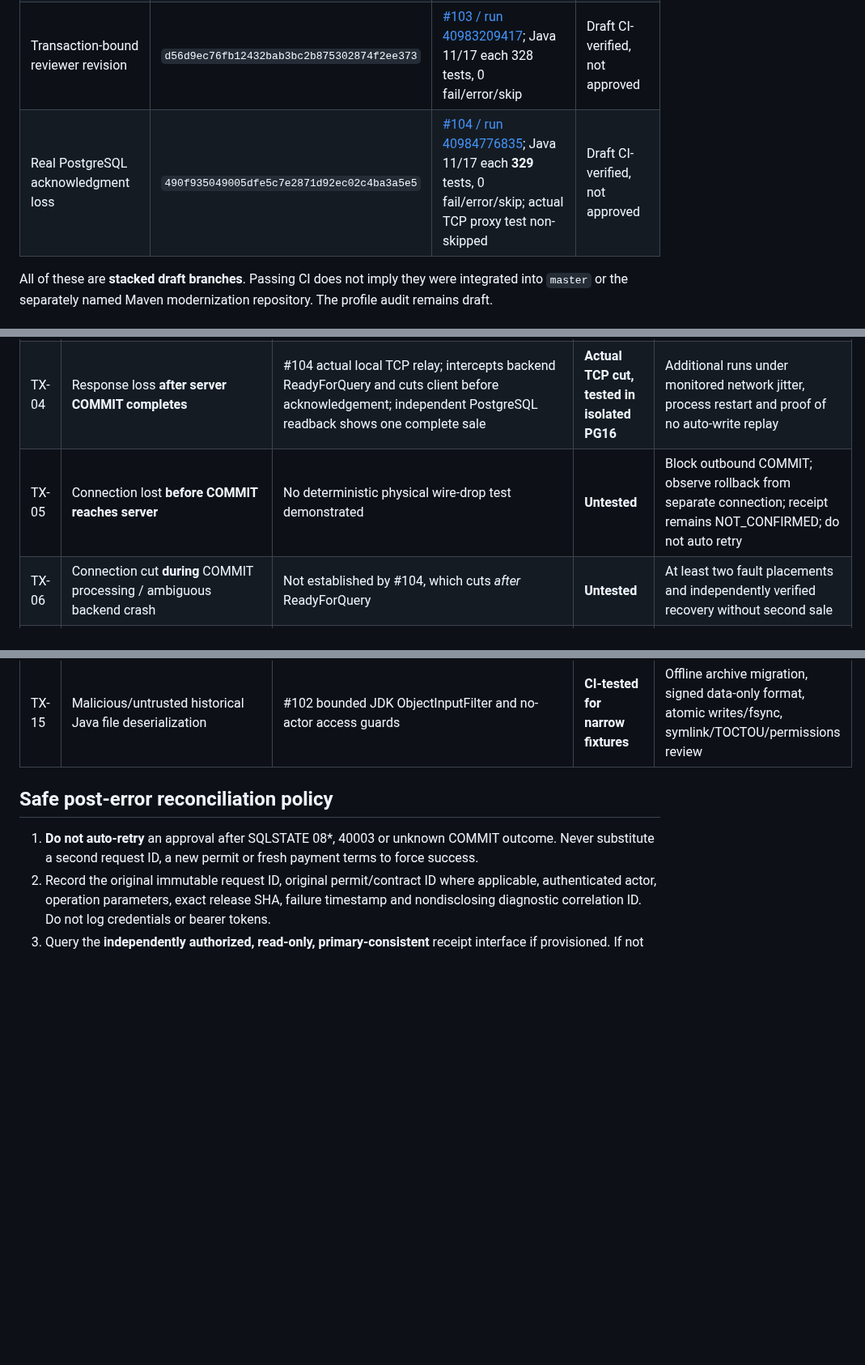
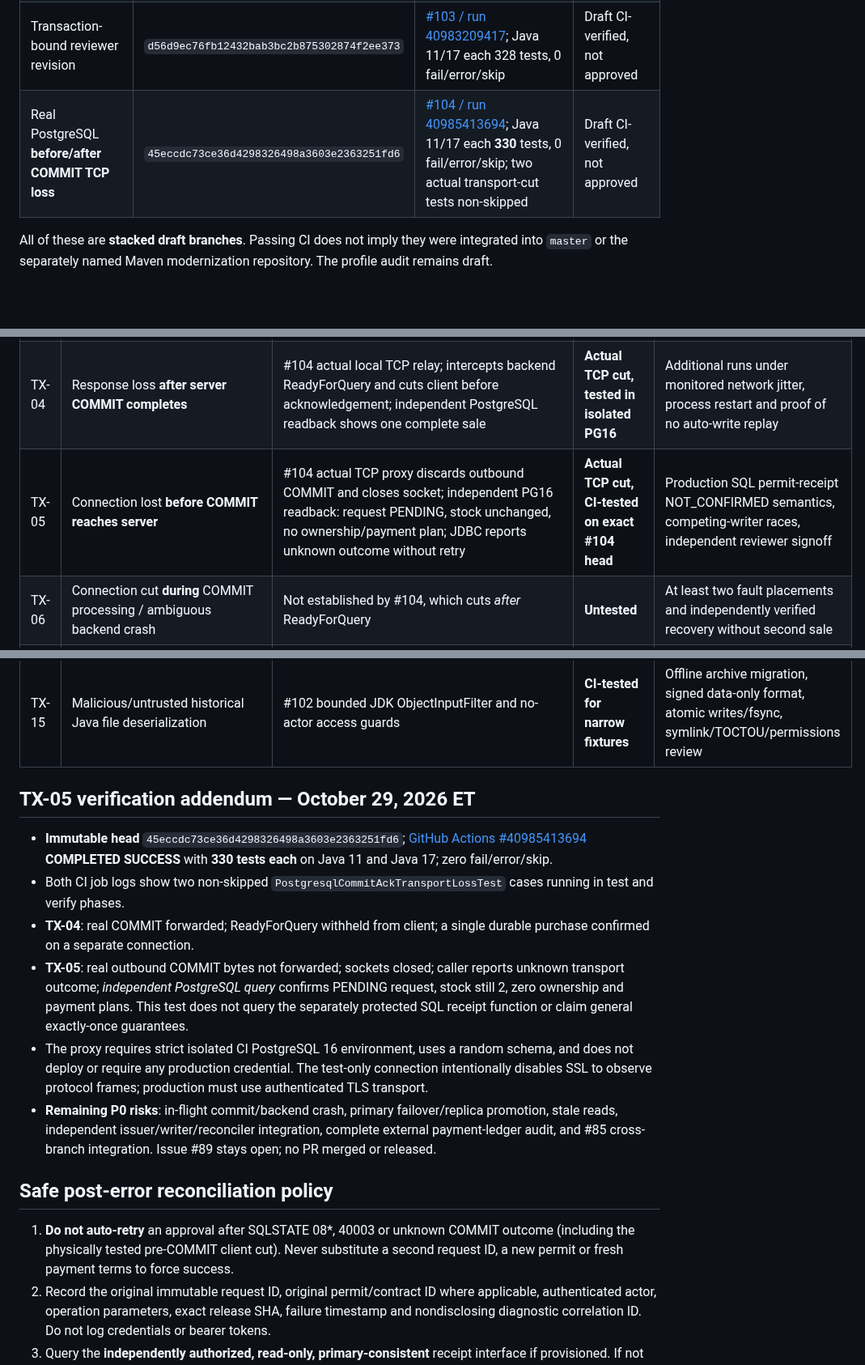
Before and after one commit to danwiz/danwiz, a Markdown page: docs/audits/POSTGRESQL-PURCHASE-FAILURE-MODE-ACCEPTANCE-MATRIX-2026-10-29.md, 3 parts joined by grey strips. Shown at 81% size. GitHub-like rendering; blank space fills up the shorter version.

Commit message:
docs(audit): verify TX-05 real pre-COMMIT cut, keep failover and issuer gates open

```diff
--- a/docs/audits/POSTGRESQL-PURCHASE-FAILURE-MODE-ACCEPTANCE-MATRIX-2026-10-29.md
+++ b/docs/audits/POSTGRESQL-PURCHASE-FAILURE-MODE-ACCEPTANCE-MATRIX-2026-10-29.md
@@ -11,7 +11,7 @@
 | Durable session revocation | `b3cb317205ec3e9c4c7515383ecff70626bf2ff1` | [#101 / run 40981527980](https://github.com/danwiz/project0-cardealership/actions/runs/40981527980); Java 11/17 each 322 tests, 0 fail/error/skip; PostgreSQL16 migration exercised | Draft CI-verified, not approved |
 | Authorized legacy snapshot boundary | `c43438003fe094f46e207611ac2939e8f7be3f1c` | [#102 / run 40982696721](https://github.com/danwiz/project0-cardealership/actions/runs/40982696721); Java 11/17 each 327 tests, 0 fail/error/skip | Draft CI-verified, not approved |
 | Transaction-bound reviewer revision | `d56d9ec76fb12432bab3bc2b875302874f2ee373` | [#103 / run 40983209417](https://github.com/danwiz/project0-cardealership/actions/runs/40983209417); Java 11/17 each 328 tests, 0 fail/error/skip | Draft CI-verified, not approved |
-| Real PostgreSQL acknowledgment loss | `490f935049005dfe5c7e2871d92ec02c4ba3a5e5` | [#104 / run 40984776835](https://github.com/danwiz/project0-cardealership/actions/runs/40984776835); Java 11/17 each **329** tests, 0 fail/error/skip; actual TCP proxy test non-skipped | Draft CI-verified, not approved |
+| Real PostgreSQL **before/after COMMIT TCP loss** | `45eccdc73ce36d4298326498a3603e2363251fd6` | [#104 / run 40985413694](https://github.com/danwiz/project0-cardealership/actions/runs/40985413694); Java 11/17 each **330** tests, 0 fail/error/skip; two actual transport-cut tests non-skipped | Draft CI-verified, not approved |
 
 All of these are **stacked draft branches**. Passing CI does not imply they were integrated into `master` or the separately named Maven modernization repository. The profile audit remains draft.
 
@@ -23,7 +23,7 @@ All of these are **stacked draft branches**. Passing CI does not imply they were
 | TX-02 | Serializable conflict / deadlock 40001/40P01 | `JdbcPurchaseRetryPolicyTest` bounded whole-transaction retries | **Tested in CI** | Workload/lock contention on actual PostgreSQL connections |
 | TX-03 | Unknown SQLSTATE 08006/40003 | Existing `JdbcPurchaseRetryPolicyTest` SQL exception injection | **Simulated** | Real transport disruption cases |
 | TX-04 | Response loss **after server COMMIT completes** | #104 actual local TCP relay; intercepts backend ReadyForQuery and cuts client before acknowledgement; independent PostgreSQL readback shows one complete sale | **Actual TCP cut, tested in isolated PG16** | Additional runs under monitored network jitter, process restart and proof of no auto-write replay |
-| TX-05 | Connection lost **before COMMIT reaches server** | No deterministic physical wire-drop test demonstrated | **Untested** | Block outbound COMMIT; observe rollback from separate connection; receipt remains NOT_CONFIRMED; do not auto retry |
+| TX-05 | Connection lost **before COMMIT reaches server** | #104 actual TCP proxy discards outbound COMMIT and closes socket; independent PG16 readback: request PENDING, stock unchanged, no ownership/payment plan; JDBC reports unknown outcome without retry | **Actual TCP cut, CI-tested on exact #104 head** | Production SQL permit-receipt NOT_CONFIRMED semantics, competing-writer races, independent reviewer signoff |
 | TX-06 | Connection cut **during** COMMIT processing / ambiguous backend crash | Not established by #104, which cuts *after* ReadyForQuery | **Untested** | At least two fault placements and independently verified recovery without second sale |
 | TX-07 | PostgreSQL primary failure, crash/restart, WAL replay and standby promotion | No independently verified physical failover evidence | **Untested** | Real container/process failure rehearsal, persistence checks, RPO/RTO and durable receipt proof |
 | TX-08 | Wrong/corrupt payment-plan or ownership state | SQL permit receipt test detects `INCONSISTENT` when operator corrupts price | **CI proof** | Cross-table and external payment-ledger reconciliation; read-only signed audit |
@@ -35,9 +35,19 @@ All of these are **stacked draft branches**. Passing CI does not imply they were
 | TX-14 | Historical short/long branch conflict, unique master commits and authoritativeness | #85 dependency graph, 16 overlapping paths, 16 master-exclusive commits | **Analysis only** | Canonical repository ADR, 86+ PR decision ledger, signed code review, merged integration branch |
 | TX-15 | Malicious/untrusted historical Java file deserialization | #102 bounded JDK ObjectInputFilter and no-actor access guards | **CI-tested for narrow fixtures** | Offline archive migration, signed data-only format, atomic writes/fsync, symlink/TOCTOU/permissions review |
 
+
+## TX-05 verification addendum — October 29, 2026 ET
+
+- **Immutable head** `45eccdc73ce36d4298326498a3603e2363251fd6`; [GitHub Actions #40985413694](https://github.com/danwiz/project0-cardealership/actions/runs/40985413694) **COMPLETED SUCCESS** with **330 tests each** on Java 11 and Java 17; zero fail/error/skip.
+- Both CI job logs show two non-skipped `PostgresqlCommitAckTransportLossTest` cases running in test and verify phases.
+- **TX-04**: real COMMIT forwarded; ReadyForQuery withheld from client; a single durable purchase confirmed on a separate connection.
+- **TX-05**: real outbound COMMIT bytes not forwarded; sockets closed; caller reports unknown transport outcome; *independent PostgreSQL query* confirms PENDING request, stock still 2, zero ownership and payment plans. This test does not query the separately protected SQL receipt function or claim general exactly-once guarantees.
+- The proxy requires strict isolated CI PostgreSQL 16 environment, uses a random schema, and does not deploy or require any production credential. The test-only connection intentionally disables SSL to observe protocol frames; production must use authenticated TLS transport.
+- **Remaining P0 risks**: in-flight commit/backend crash, primary failover/replica promotion, stale reads, independent issuer/writer/reconciler integration, complete external payment-ledger audit, and #85 cross-branch integration. Issue #89 stays open; no PR merged or released.
+
 ## Safe post-error reconciliation policy
 
-1. **Do not auto-retry** an approval after SQLSTATE 08*, 40003 or unknown COMMIT outcome. Never substitute a second request ID, a new permit or fresh payment terms to force success.
+1. **Do not auto-retry** an approval after SQLSTATE 08*, 40003 or unknown COMMIT outcome (including the physically tested pre-COMMIT client cut). Never substitute a second request ID, a new permit or fresh payment terms to force success.
 2. Record the original immutable request ID, original permit/contract ID where applicable, authenticated actor, operation parameters, exact release SHA, failure timestamp and nondisclosing diagnostic correlation ID. Do not log credentials or bearer tokens.
 3. Query the **independently authorized, read-only, primary-consistent** receipt interface if provisioned. If not provisioned, require a trained authorized operator using direct SQL readback; the Java JDBC test's direct reader is a CI fixture, **not** a production reconciliation API.
 4. `COMMITTED` requires consistent request, buyer, stock/ownership/payment terms and durable evidence. Return the original purchase receipt with no new write.
```
Also changed, not shown: other parts of docs/audits/POSTGRESQL-PURCHASE-FAILURE-MODE-ACCEPTANCE-MATRIX-2026-10-29.md (+2 -2 lines).
